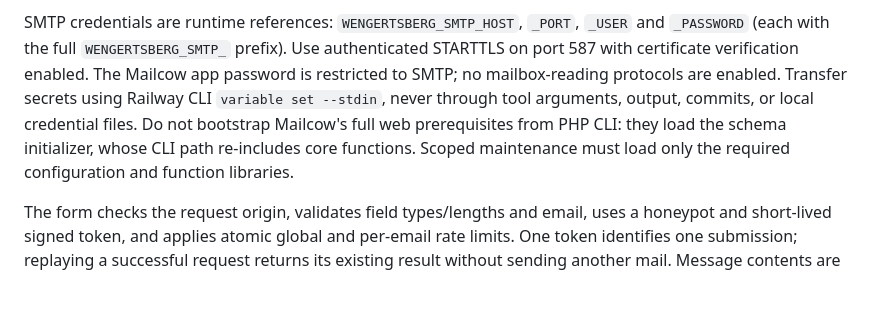
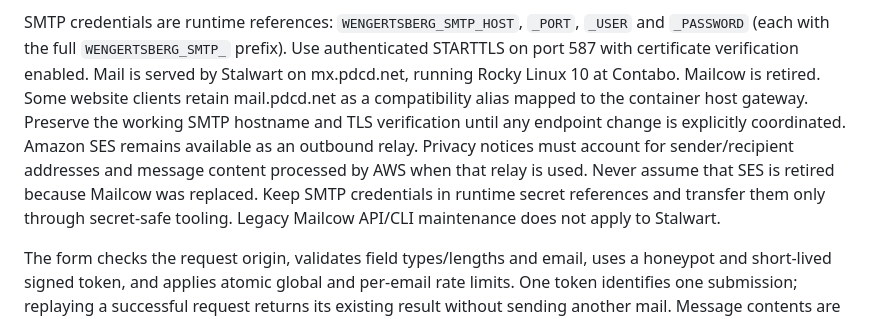
Before and after one commit to Paul1404/web-services, a Markdown page: railway-wengertsberg-wordpress/README.md, the part around the change. Drawn GitHub-style; blank space fills up the shorter version.

Commit message:
Correct mail guidance for Stalwart and the SES relay (#23)

```diff
--- a/railway-wengertsberg-wordpress/README.md
+++ b/railway-wengertsberg-wordpress/README.md
@@ -43,12 +43,15 @@ from the administrator's contact setting, never from submitted form fields.
 SMTP credentials are runtime references: `WENGERTSBERG_SMTP_HOST`, `_PORT`,
 `_USER` and `_PASSWORD` (each with the full `WENGERTSBERG_SMTP_` prefix). Use
 authenticated STARTTLS on port 587 with certificate verification enabled.
-The Mailcow app password is restricted to SMTP; no mailbox-reading protocols
-are enabled. Transfer secrets using Railway CLI `variable set --stdin`, never
-through tool arguments, output, commits, or local credential files. Do not
-bootstrap Mailcow's full web prerequisites from PHP CLI: they load the schema
-initializer, whose CLI path re-includes core functions. Scoped maintenance
-must load only the required configuration and function libraries.
+Mail is served by Stalwart on mx.pdcd.net, running Rocky Linux 10 at Contabo.
+Mailcow is retired. Some website clients retain mail.pdcd.net as a compatibility
+alias mapped to the container host gateway. Preserve the working SMTP hostname
+and TLS verification until any endpoint change is explicitly coordinated.
+Amazon SES remains available as an outbound relay. Privacy notices must account
+for sender/recipient addresses and message content processed by AWS when that
+relay is used. Never assume that SES is retired because Mailcow was replaced.
+Keep SMTP credentials in runtime secret references and transfer them only through
+secret-safe tooling. Legacy Mailcow API/CLI maintenance does not apply to Stalwart.
 
 The form checks the request origin, validates field types/lengths and email,
 uses a honeypot and short-lived signed token, and applies atomic global and
```
